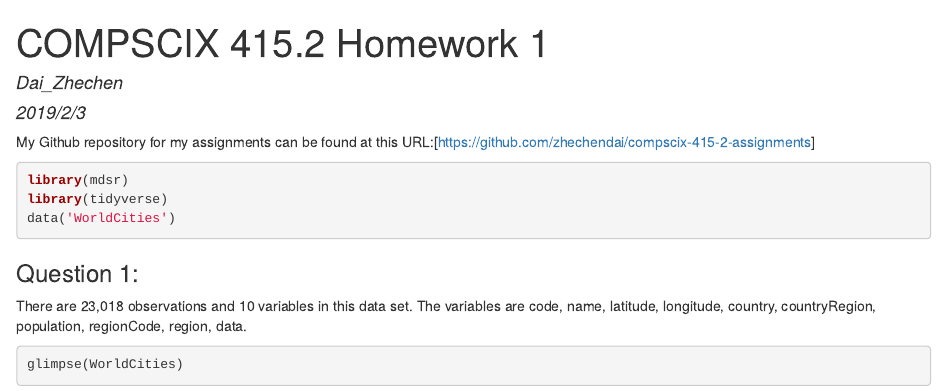
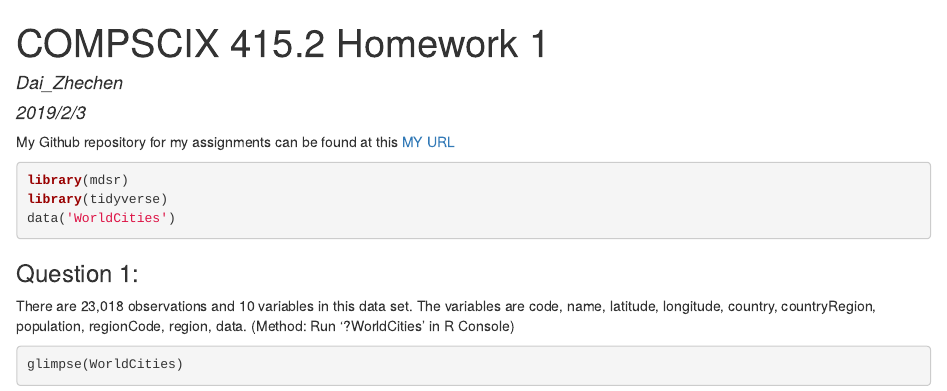
Before and after one commit to zhechendai/compscix-415-2-assignments, an R Markdown document (Lab 1 files/homework_1_Dai_Zhechen.Rmd): the page in a window 1100 px wide, from its top. The pictures show the output file Lab 1 files/homework_1_Dai_Zhechen.html that the author committed with the source, opened offline.

Commit message:
finished assignment

````diff
--- a/Lab 1 files/homework_1_Dai_Zhechen.Rmd
+++ b/Lab 1 files/homework_1_Dai_Zhechen.Rmd
@@ -9,7 +9,7 @@ output: html_document
 knitr::opts_chunk$set(echo = TRUE)
 ```
 
-My Github repository for my assignments can be found at this URL:[https://github.com/zhechendai/compscix-415-2-assignments]
+My Github repository for my assignments can be found at this [MY URL](https://github.com/zhechendai/compscix-415-2-assignments)
 
 ```{r load_packages, warning=FALSE, message=FALSE}
 library(mdsr)
@@ -19,6 +19,7 @@ data('WorldCities')
 
 ### Question 1:
 There are 23,018 observations and 10 variables in this data set. The variables are code, name, latitude, longitude, country, countryRegion, population, regionCode, region, data.
+(Method: Run '?WorldCities' in R Console)
 
 ```{r}
 glimpse(WorldCities)
````
Also changed, not shown: Lab 1 files/homework_1_Dai_Zhechen.html, Lab 1 files/homework_1_Dai_Zhechen.Rmd (1 more changed lines).
